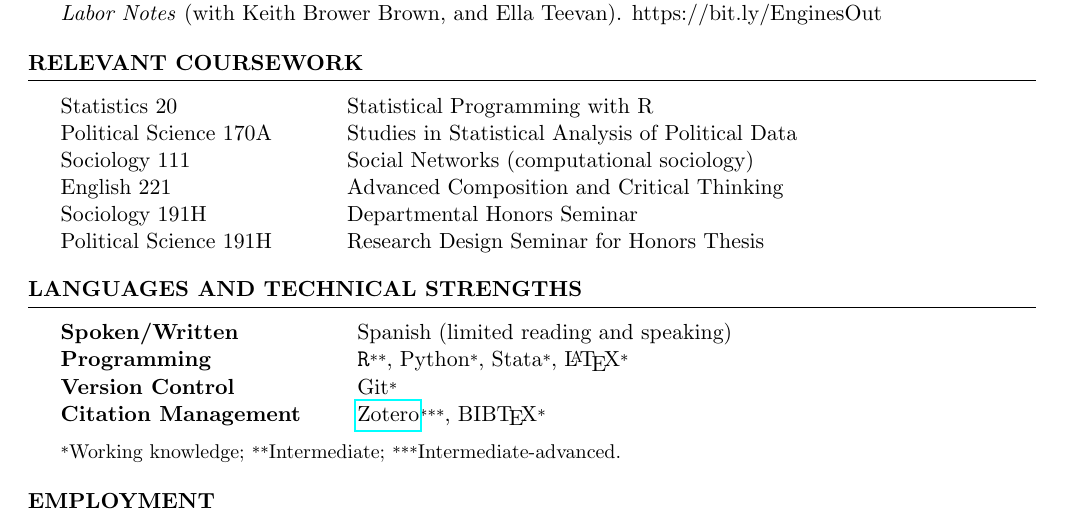
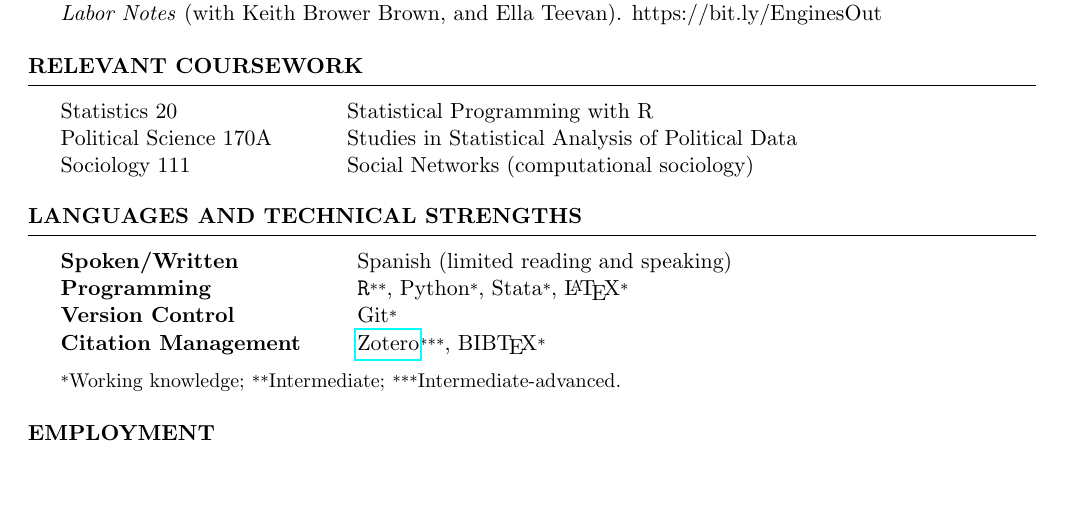
Before and after one commit to matthewacarson/matt_carson_cv, a LaTeX CV (matt_carson_cv.tex): part of page 2 of 2, cut so that both start at the same text, the shorter picture padded with empty space. Compiled offline with pdfLaTeX.

Commit message:
Texmaker

```diff
--- a/matt_carson_cv.tex
+++ b/matt_carson_cv.tex
@@ -186,12 +186,12 @@ Avert a Climate Crisis?” \textit{ThinkYou?!} https://bit.ly/CarsonThinkYou
 \begin{rSection}{Relevant Coursework}
 
 \begin{tabular}{@{} >{}l @{\hspace{8ex}} l @{}}
-Statistics 20								& Statistical Programming with R \\
-Political Science 170A				& Studies in Statistical Analysis of Political Data \\
-Sociology 111							& Social Networks (computational sociology) \\
-English 221								& Advanced Composition and Critical Thinking \\
-Sociology 191H						& Departmental Honors Seminar \\
-Political Science 191H				& Research Design Seminar for Honors Thesis
+Statistics 20								&Statistical Programming with R \\
+Political Science 170A				&Studies in Statistical Analysis of Political Data \\
+Sociology 111							&Social Networks (computational sociology) \\
+%English 221								& Advanced Composition and Critical Thinking \\
+%Sociology 191H						& Departmental Honors Seminar \\
+%Political Science 191H				& Research Design Seminar for Honors Thesis
 \end{tabular}
 
 
```
Also changed, not shown: matt_carson_cv.pdf.
